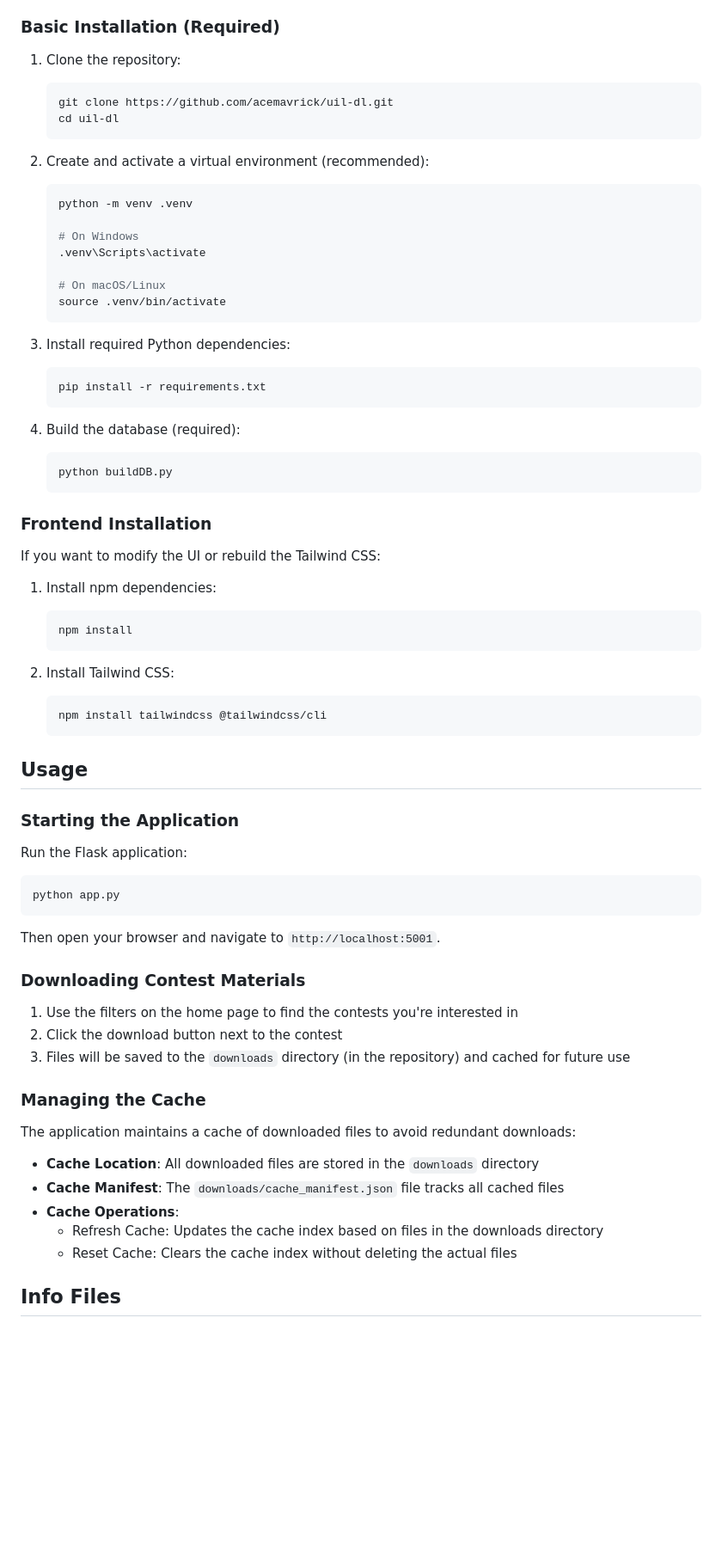
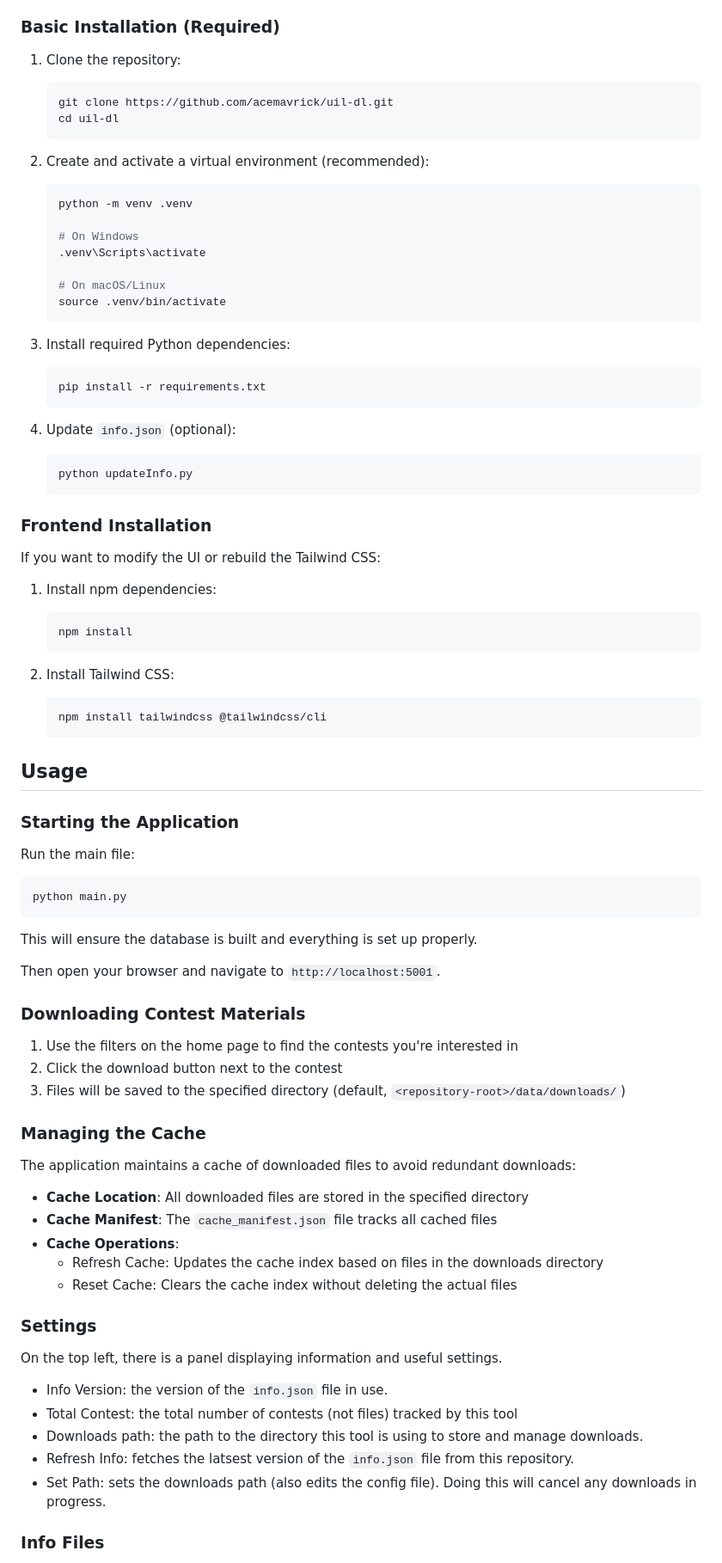
Before and after one commit to acemavrick/uil-dl, a Markdown page: README.md, the part around one of its changes. Shown at 86% size. Rendered like a GitHub page; blank space fills up the shorter version.

````diff
--- a/README.md
+++ b/README.md
@@ -25,12 +25,14 @@ It provides a clean, intuitive interface for filtering and accessing contest fil
 ### Basic Installation (Required)
 
 1. Clone the repository:
+
    ```bash
    git clone https://github.com/acemavrick/uil-dl.git
    cd uil-dl
    ```
 
 2. Create and activate a virtual environment (recommended):
+
    ```bash
    python -m venv .venv
 
@@ -42,24 +44,29 @@ It provides a clean, intuitive interface for filtering and accessing contest fil
    ```
 
 3. Install required Python dependencies:
+
    ```bash
    pip install -r requirements.txt
    ```
 
-4. Build the database (required):
+4. Update `info.json` (optional):
+
    ```bash
-   python buildDB.py
+   python updateInfo.py
    ```
 
 ### Frontend Installation
+
 If you want to modify the UI or rebuild the Tailwind CSS:
 
 1. Install npm dependencies:
+
    ```bash
    npm install
    ```
 
 2. Install Tailwind CSS:
+
    ```bash
    npm install tailwindcss @tailwindcss/cli
    ```
@@ -68,11 +75,13 @@ If you want to modify the UI or rebuild the Tailwind CSS:
 
 ### Starting the Application
 
-Run the Flask application:
+Run the main file:
 
 ```bash
-python app.py
+python main.py
 ```
+
+This will ensure the database is built and everything is set up properly.
 
 Then open your browser and navigate to `http://localhost:5001`.
 
@@ -80,18 +89,28 @@ Then open your browser and navigate to `http://localhost:5001`.
 
 1. Use the filters on the home page to find the contests you're interested in
 2. Click the download button next to the contest
-3. Files will be saved to the `downloads` directory (in the repository) and cached for future use
+3. Files will be saved to the specified directory (default, `<repository-root>/data/downloads/`)
 
 ### Managing the Cache
 
 The application maintains a cache of downloaded files to avoid redundant downloads:
 
-- **Cache Location**: All downloaded files are stored in the `downloads` directory
-- **Cache Manifest**: The `downloads/cache_manifest.json` file tracks all cached files
+- **Cache Location**: All downloaded files are stored in the specified directory
+- **Cache Manifest**: The `cache_manifest.json` file tracks all cached files
 - **Cache Operations**:
   - Refresh Cache: Updates the cache index based on files in the downloads directory
   - Reset Cache: Clears the cache index without deleting the actual files
 
-## Info Files
+### Settings
+
+On the top left, there is a panel displaying information and useful settings.
+
+- Info Version: the version of the `info.json` file in use.
+- Total Contest: the total number of contests (not files) tracked by this tool
+- Downloads path: the path to the directory this tool is using to store and manage downloads.
+- Refresh Info: fetches the latsest version of the `info.json` file from this repository.
+- Set Path: sets the downloads path (also edits the config file). Doing this will cancel any downloads in progress.
+
+### Info Files
 
 The `info.json` file contains all links from the page and is included in version control.
````
Also changed, not shown: other parts of README.md (+8 -1 lines).
